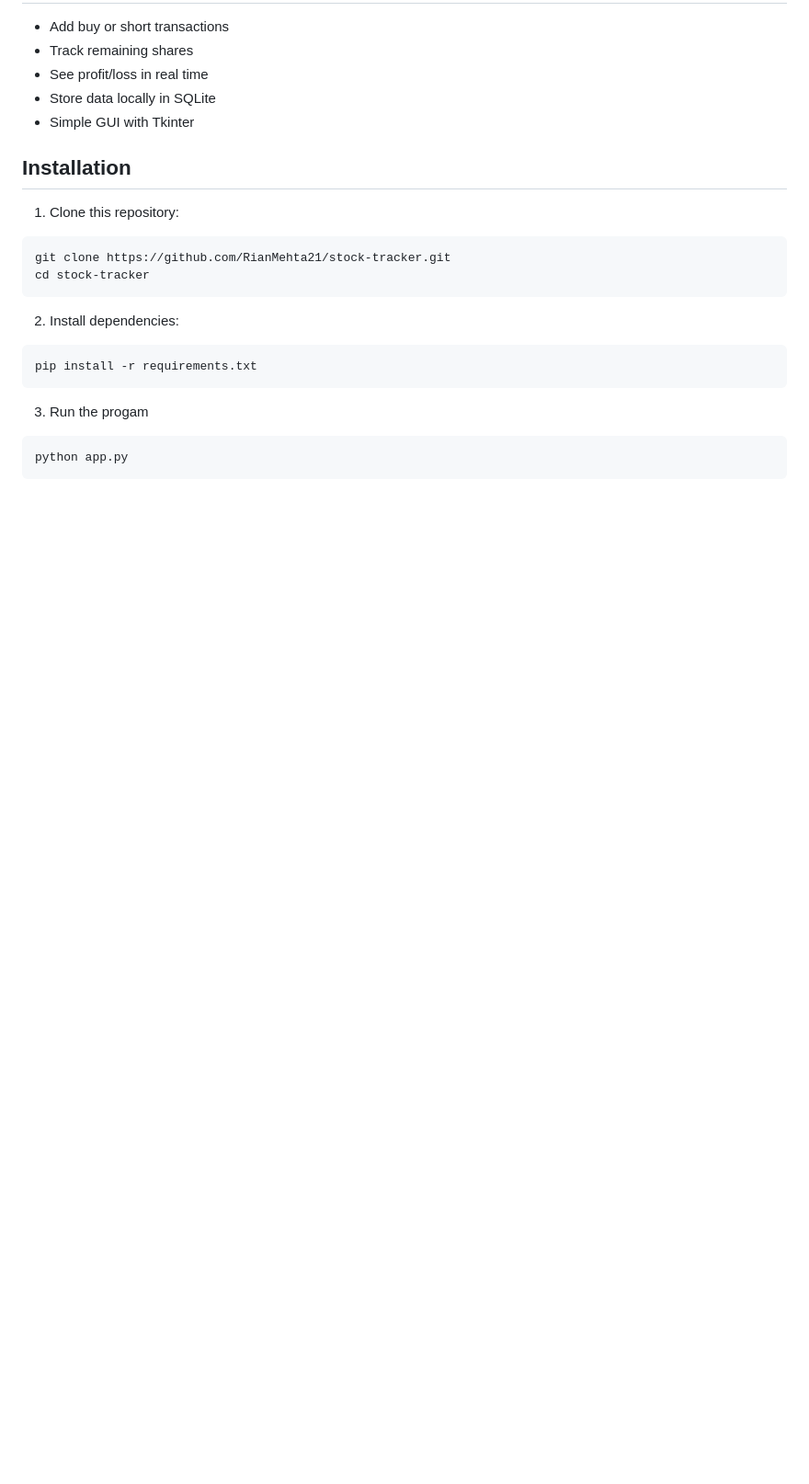
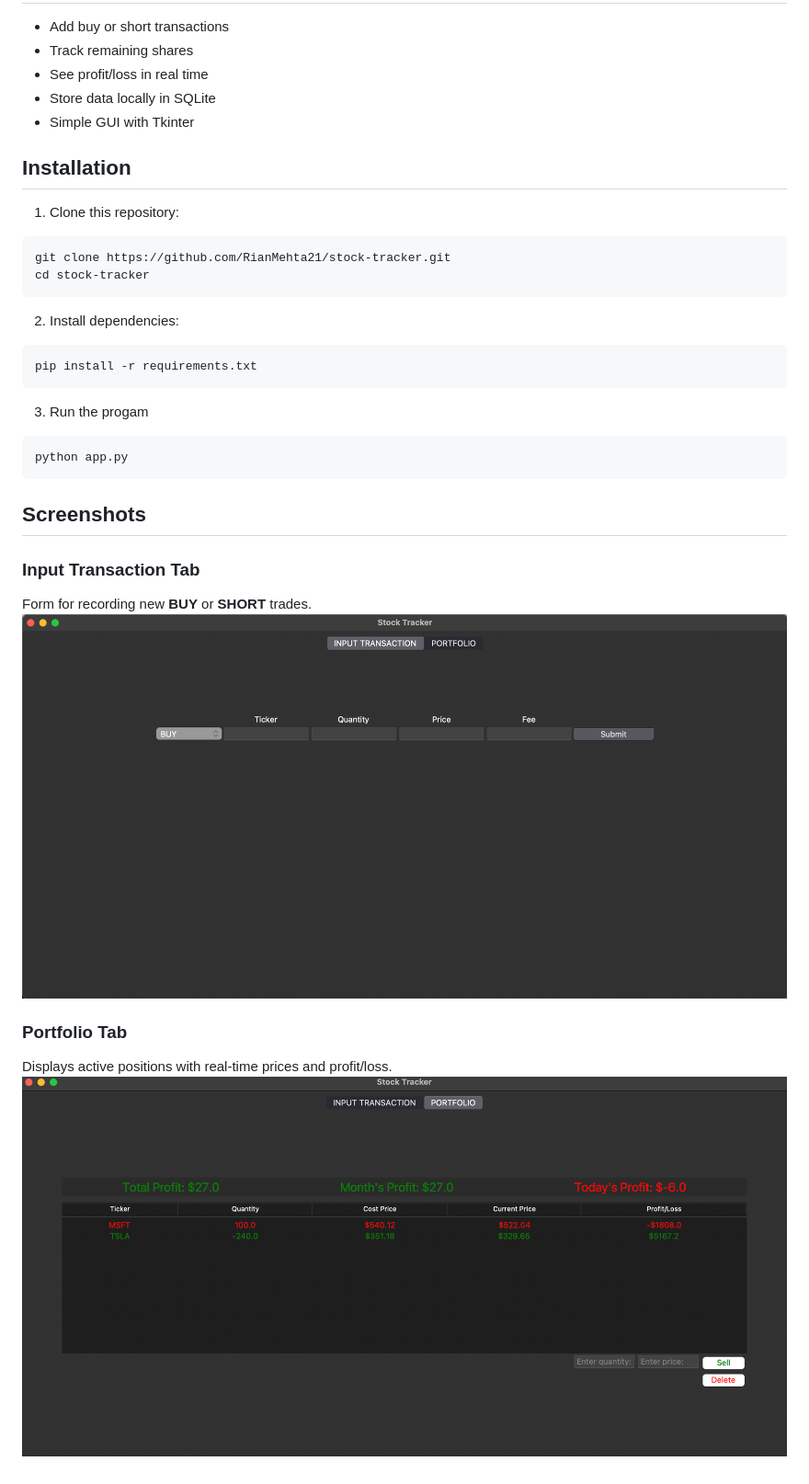
Before and after one commit to RianMehta21/Stock-Tracker, a Markdown page: README.md, the part around the change. Shown: that part at 92% size. Rendered like a GitHub page; pictures changed too: images/input_page.png (added), images/portfolio_page.png (added); blank space fills up the shorter version.

Commit message:
stock-tracker

````diff
--- a/README.md
+++ b/README.md
@@ -24,3 +24,13 @@ pip install -r requirements.txt
 ```commandline
 python app.py
 ```
+
+## Screenshots
+
+### Input Transaction Tab
+Form for recording new **BUY** or **SHORT** trades.
+![Input tab](images/input_page.png)
+
+### Portfolio Tab
+Displays active positions with real-time prices and profit/loss.
+![Portfolio tab](images/portfolio_page.png)
````
